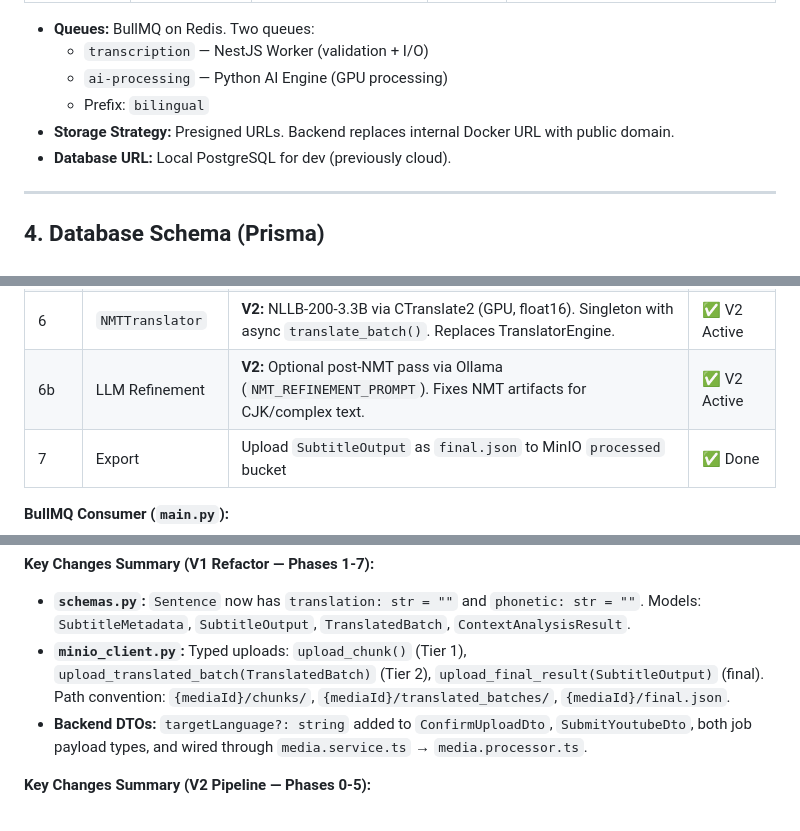
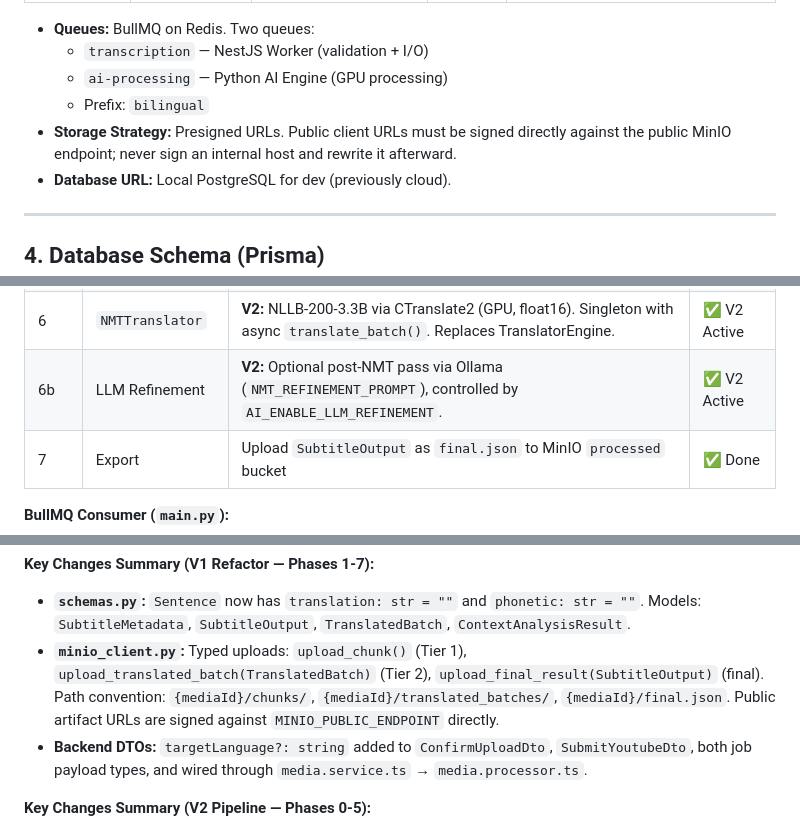
Before and after one commit to KMA-Final-Project/project, a Markdown page: checkpoint.md, 3 parts joined by grey strips. GitHub-like rendering.

```diff
--- a/checkpoint.md
+++ b/checkpoint.md
@@ -182,7 +184,7 @@ bilingual-subtitle-system/
   - `transcription` — NestJS Worker (validation + I/O)
   - `ai-processing` — Python AI Engine (GPU processing)
   - Prefix: `bilingual`
-- **Storage Strategy:** Presigned URLs. Backend replaces internal Docker URL with public domain.
+- **Storage Strategy:** Presigned URLs. Public client URLs must be signed directly against the public MinIO endpoint; never sign an internal host and rewrite it afterward.
 - **Database URL:** Local PostgreSQL for dev (previously cloud).
 
 ---
@@ -284,7 +286,7 @@ bilingual-subtitle-system/
 | 4    | `SmartAligner`   | Faster-Whisper Large-v3, word-level timestamps, CJK split, phonemes, **Tier 1 chunk streaming**                            | ✅ Done      |
 | 5    | `SemanticMerger` | Language-aware LLM line grouping (CJK: grouping + homophone fix; non-CJK: grouping only), via `needs_merge()` heuristic    | ✅ Done      |
 | 6    | `NMTTranslator`  | **V2:** NLLB-200-3.3B via CTranslate2 (GPU, float16). Singleton with async `translate_batch()`. Replaces TranslatorEngine. | ✅ V2 Active |
-| 6b   | LLM Refinement   | **V2:** Optional post-NMT pass via Ollama (`NMT_REFINEMENT_PROMPT`). Fixes NMT artifacts for CJK/complex text.             | ✅ V2 Active |
+| 6b   | LLM Refinement   | **V2:** Optional post-NMT pass via Ollama (`NMT_REFINEMENT_PROMPT`), controlled by `AI_ENABLE_LLM_REFINEMENT`.             | ✅ V2 Active |
 | 7    | Export           | Upload `SubtitleOutput` as `final.json` to MinIO `processed` bucket                                                        | ✅ Done      |
 
 **BullMQ Consumer (`main.py`):**
@@ -430,7 +432,7 @@ graph TD
 **Key Changes Summary (V1 Refactor — Phases 1-7):**
 
 - **`schemas.py`:** `Sentence` now has `translation: str = ""` and `phonetic: str = ""`. Models: `SubtitleMetadata`, `SubtitleOutput`, `TranslatedBatch`, `ContextAnalysisResult`.
-- **`minio_client.py`:** Typed uploads: `upload_chunk()` (Tier 1), `upload_translated_batch(TranslatedBatch)` (Tier 2), `upload_final_result(SubtitleOutput)` (final). Path convention: `{mediaId}/chunks/`, `{mediaId}/translated_batches/`, `{mediaId}/final.json`.
+- **`minio_client.py`:** Typed uploads: `upload_chunk()` (Tier 1), `upload_translated_batch(TranslatedBatch)` (Tier 2), `upload_final_result(SubtitleOutput)` (final). Path convention: `{mediaId}/chunks/`, `{mediaId}/translated_batches/`, `{mediaId}/final.json`. Public artifact URLs are signed against `MINIO_PUBLIC_ENDPOINT` directly.
 - **Backend DTOs:** `targetLanguage?: string` added to `ConfirmUploadDto`, `SubmitYoutubeDto`, both job payload types, and wired through `media.service.ts` → `media.processor.ts`.
 
 **Key Changes Summary (V2 Pipeline — Phases 0-5):**
```
Also changed, not shown: other parts of checkpoint.md (+23 -14 lines), .github/copilot-instructions.md (+5 -0 lines), .github/instructions/ai-engine.instructions.md (+2 -0 lines).
